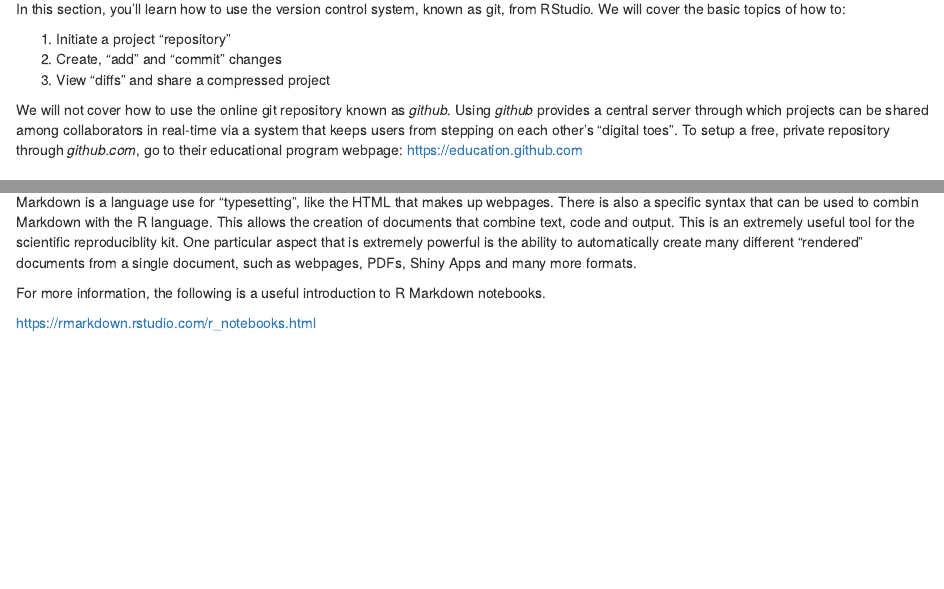
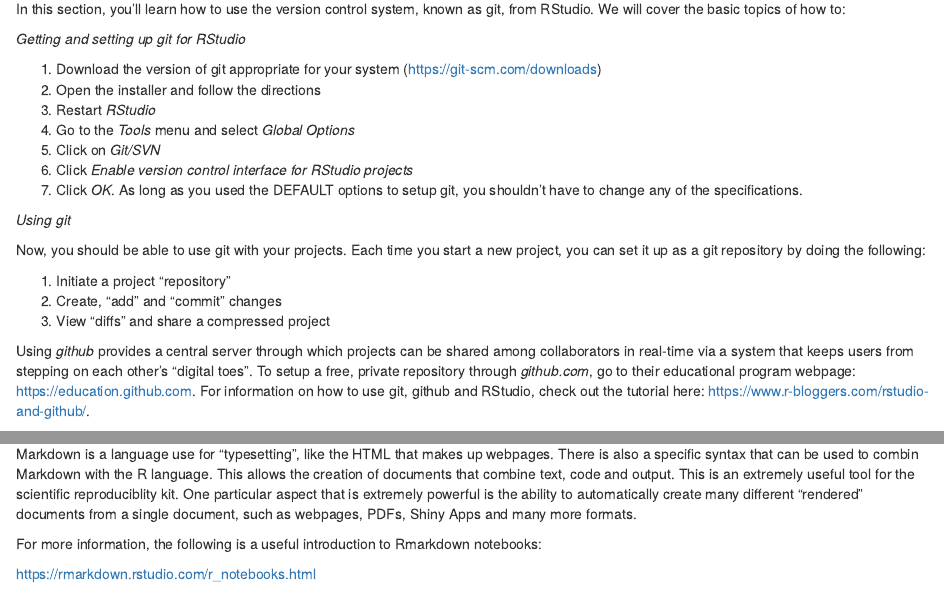
Before and after one commit to MKLau/reprosci, an R Markdown document (src/notes.Rmd): the page in a window 1100 px wide, from 12720 px down, and a second part further down, joined at a grey line. Rendered offline with R 4.5, knitr and Pandoc, with nearby package versions; drawn as R Markdown's standard HTML page in place of the format the file asks for.

Commit message:
adds git fixes
Former-commit-id: 87fc40871352849e23ed7c75da538f4bb2f6b2f8
Former-commit-id: 171f6198be5247209d9cf8138f6d00c11ad19041

```diff
--- a/src/notes.Rmd
+++ b/src/notes.Rmd
@@ -723,21 +722,42 @@
 
 **Max(reproducibility) = Documentation * Data * Software**
 
+
 ## "Backing Up" Version Control (5 min)
 
 In this section, you'll learn how to use the version control system,
 known as git, from RStudio. We will cover the basic topics of how to:
 
+*Getting and setting up git for RStudio*
+
+1. Download the version of git appropriate for your system (https://git-scm.com/downloads)
+2. Open the installer and follow the directions
+3. Restart *RStudio*
+4. Go to the *Tools* menu and select *Global Options*
+5. Click on *Git/SVN*
+6. Click *Enable version control interface for RStudio projects*
+7. Click *OK*. As long as you used the DEFAULT options to setup git,
+you shouldn't have to change any of the specifications.
+
+*Using git*
+
+Now, you should be able to use git with your projects. Each time you
+start a new project, you can set it up as a git repository by doing
+the following:
+
 1. Initiate a project "repository"
 2. Create, "add" and "commit" changes
 3. View "diffs" and share a compressed project
 
-We will not cover how to use the online git repository known as
-*github*. Using *github* provides a central server through which
-projects can be shared among collaborators in real-time via a system
-that keeps users from stepping on each other's "digital toes". To
-setup a free, private repository through *github.com*, go to their
-educational program webpage: https://education.github.com
+
+
+Using *github* provides a central server through which projects can be
+shared among collaborators in real-time via a system that keeps users
+from stepping on each other's "digital toes". To setup a free, private
+repository through *github.com*, go to their educational program
+webpage: https://education.github.com. For information on how to use
+git, github and RStudio, check out the tutorial here:
+https://www.r-bloggers.com/rstudio-and-github/.
 
 
 ## Activity: Working with real data (15 min)
@@ -904,8 +923,7 @@
 create many different "rendered" documents from a single document,
 such as webpages, PDFs, Shiny Apps and many more formats.
 
-For more information, the following is a useful introduction to R
-Markdown notebooks.
+For more information, the following is a useful introduction to Rmarkdown notebooks:
 
 https://rmarkdown.rstudio.com/r_notebooks.html
 
```
Also changed, not shown: src/notes.Rmd (2 more changed lines), 1 other file.
